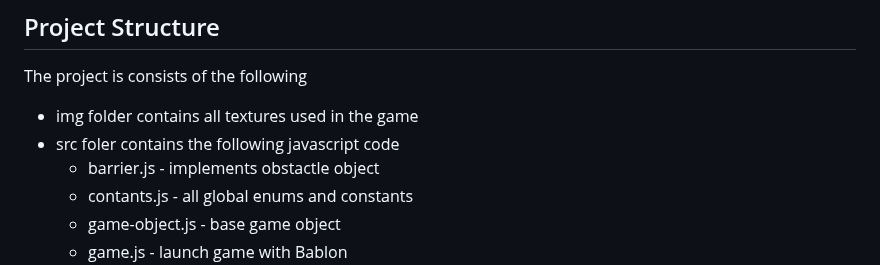
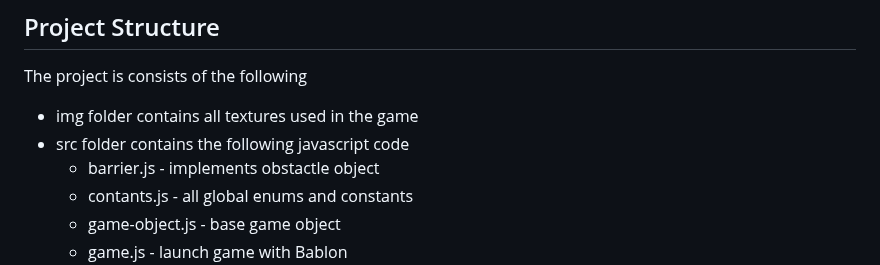
Before and after one commit to ACDS-Codes/CubeFlyer, a Markdown page: README.md, the part around the change. GitHub-like rendering.

Commit message:
Corrected typo on line 33

```diff
--- a/README.md
+++ b/README.md
@@ -30,7 +30,7 @@ This project is intended as a sandbox for you to learn about GitHub and contribu
 The project is consists of the following
 
 * img folder contains all textures used in the game
-* src foler contains the following javascript code
+* src folder contains the following javascript code
   * barrier.js - implements obstactle object
   * contants.js - all global enums and constants
   * game-object.js - base game object
```
